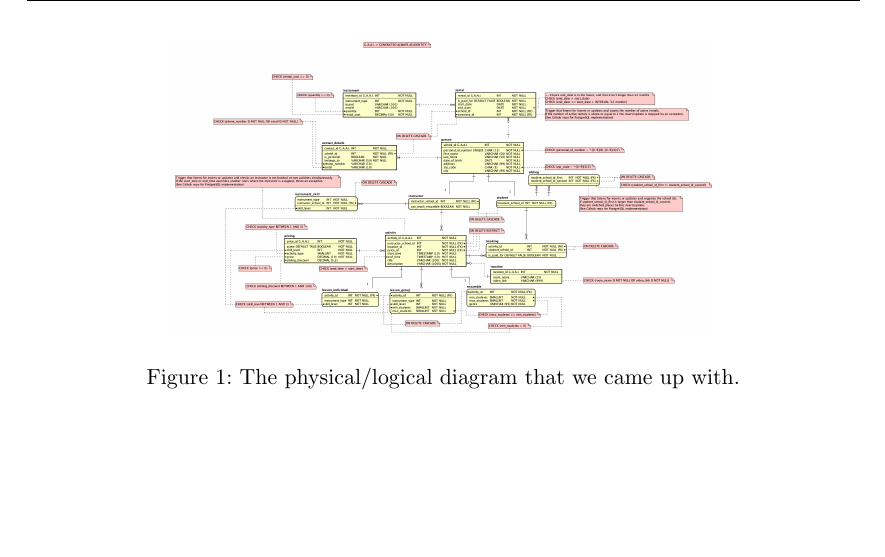
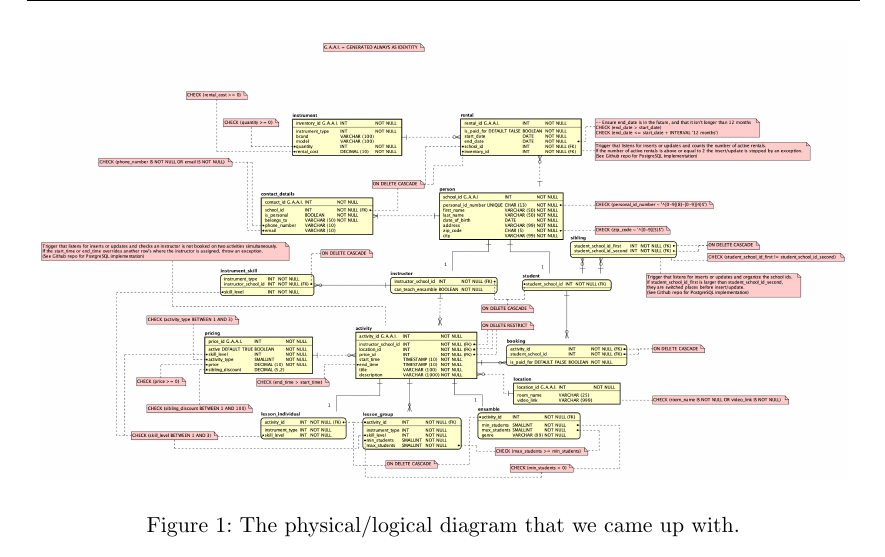
Before and after one commit to Cadde0/IV1351-Project, a LaTeX document (task2.tex): part of page 5 of 5, cut so that both start at the same text, the shorter picture padded with empty space. Compiled offline with pdfLaTeX.

Commit message:
Updated diagram size

```diff
--- a/task2.tex
+++ b/task2.tex
@@ -93,7 +93,7 @@ Finally, we have the \textbf{instrument} table which store information about all
 
 \begin{figure}[H]
   \begin{center}
-    \includegraphics[scale=0.12]{Diagram Picture.png}
+    \includegraphics[scale=0.18]{Diagram Picture.png}
     \caption{The physical/logical diagram that we came up with.}
     \label{fig:diag}
   \end{center}
```
Also changed, not shown: task2.pdf.
